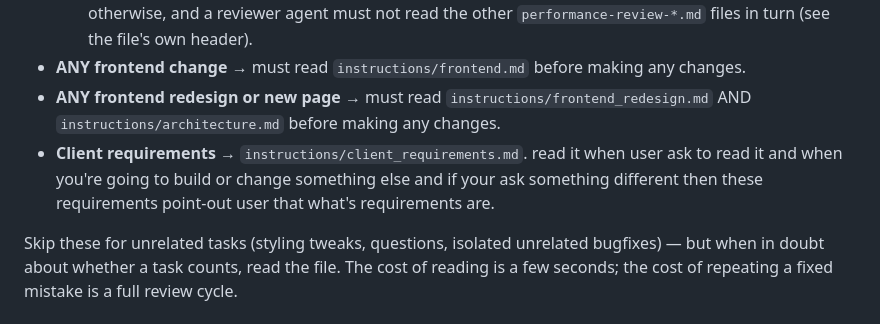
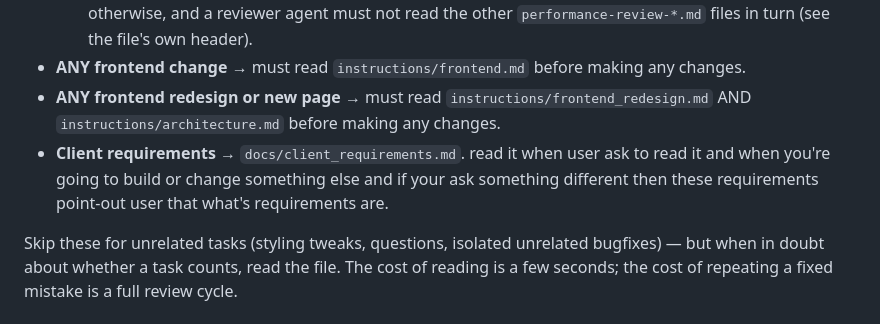
Before and after one commit to Uzair-Waseem-390/kerala_industries, a Markdown page: CLAUDE.md, the part around the change. Rendered like a GitHub page.

Commit message:
setup requirements

```diff
--- a/CLAUDE.md
+++ b/CLAUDE.md
@@ -20,6 +20,6 @@ failing the assignment, not taking a shortcut.
   - Exception: `instructions/performance-review-reviewer-role-and-goal.md` is ONLY for a dedicated independent-reviewer agent auditing a first agent's performance-review plan — never read it otherwise, and a reviewer agent must not read the other `performance-review-*.md` files in turn (see the file's own header).
 - **ANY frontend change** → must read `instructions/frontend.md` before making any changes.
 - **ANY frontend redesign or new page** → must read `instructions/frontend_redesign.md` AND `instructions/architecture.md` before making any changes.
-- **Client requirements** → `instructions/client_requirements.md`. read it when user ask to read it and when you're going to build or change something else and if your ask something different then these requirements point-out user that what's requirements are.
+- **Client requirements** → `docs/client_requirements.md`. read it when user ask to read it and when you're going to build or change something else and if your ask something different then these requirements point-out user that what's requirements are.
 
 Skip these for unrelated tasks (styling tweaks, questions, isolated unrelated bugfixes) — but when in doubt about whether a task counts, read the file. The cost of reading is a few seconds; the cost of repeating a fixed mistake is a full review cycle.
```
Also changed, not shown: docs/manufacturing-costing-notes.md (added, +55 -0 lines), docs/client_requirements.md (renamed from instructions/client_requirements.md).
